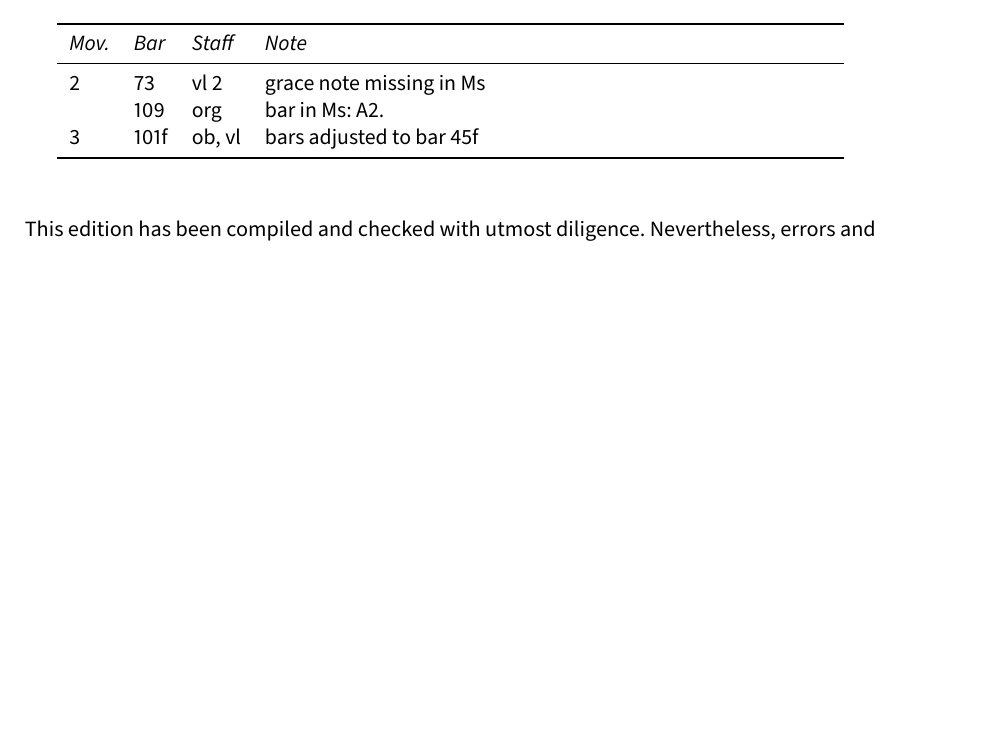
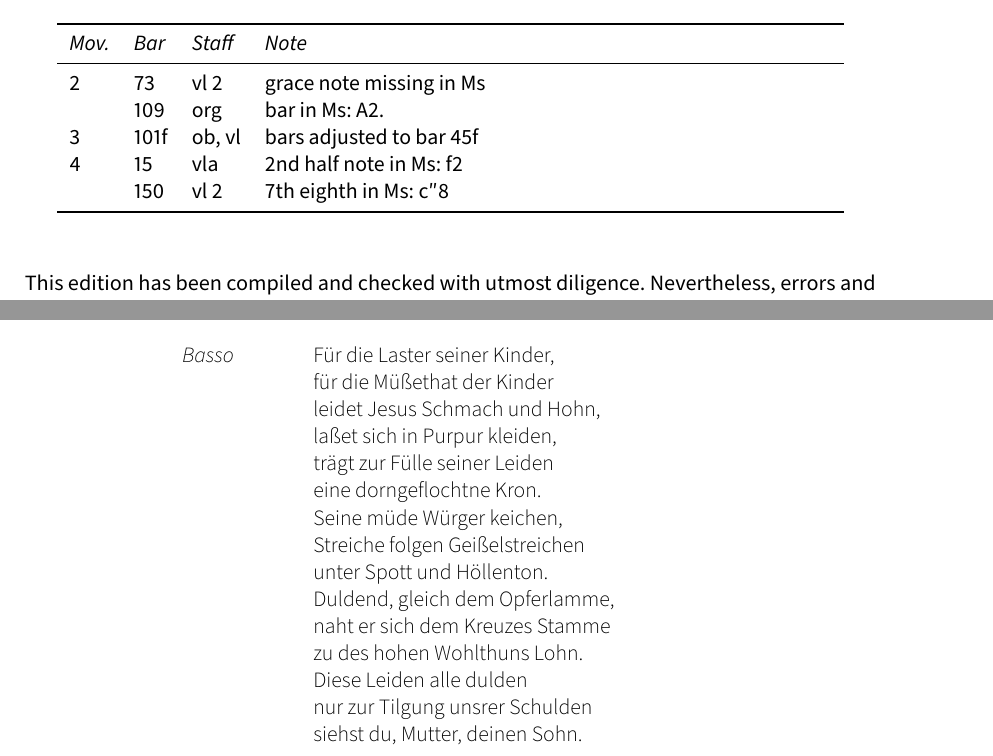
Before and after one commit to edition-esser-skala/bachschmid-das-deutsche-stabat-mater, a LaTeX document (front_matter/critical_report.tex): part of page 3 of 6 before the commit and two parts of pages 3 and 6 of 6 after it, the two joined at a grey line, cut so that both start at the same text, the shorter picture padded with empty space. Compiled offline with LuaLaTeX; a missing font is replaced by an installed copy or a similar font.

Commit message:
für die laster

```diff
--- a/front_matter/critical_report.tex
+++ b/front_matter/critical_report.tex
@@ -247,9 +247,11 @@ In general, this edition closely follows the manuscript. Any changes that were i
 	\toprule
 	\itshape Mov. & \itshape Bar & \itshape Staff & \itshape Note \\
 	\midrule \endhead
-	2 & 73  & vl 2   & grace note missing in Ms \\
-	  & 109 & org    & bar in Ms: A2. \\
+	2 & 73   & vl 2   & grace note missing in Ms \\
+	  & 109  & org    & bar in Ms: A2. \\
 	3 & 101f & ob, vl & bars adjusted to bar 45f \\
+	4 & 15   & vla    & 2nd half note in Ms: f2 \\
+	  & 150  & vl 2   & 7th eighth in Ms: c″8 \\
 	\bottomrule
 \end{longtable}
 
@@ -311,6 +313,27 @@ Wolfgang Esser-Skala}
 		wir Sindenknechte wir.
 \end{description}
 
+\lyrefgenre{fuerdie}
+
+\begin{description}
+	\item[Basso]
+		Für die Laster seiner Kinder,\\
+		für die Müßethat der Kinder\\
+		leidet Jesus Schmach und Hohn,\\
+		laßet sich in Purpur kleiden,\\
+		trägt zur Fülle seiner Leiden\\
+		eine dorngeflochtne Kron.\\
+		Seine müde Würger keichen,\\
+		Streiche folgen Geißelstreichen\\
+		unter Spott und Höllenton.\\
+		Duldend, gleich dem Opferlamme,\\
+		naht er sich dem Kreuzes Stamme\\
+		zu des hohen Wohlthuns Lohn.\\
+		Diese Leiden alle dulden\\
+		nur zur Tilgung unsrer Schulden\\
+		siehst du, Mutter, deinen Sohn.
+\end{description}
+
 \cleardoublepage
 \fi
 
```
Also changed, not shown: 11 other files.
